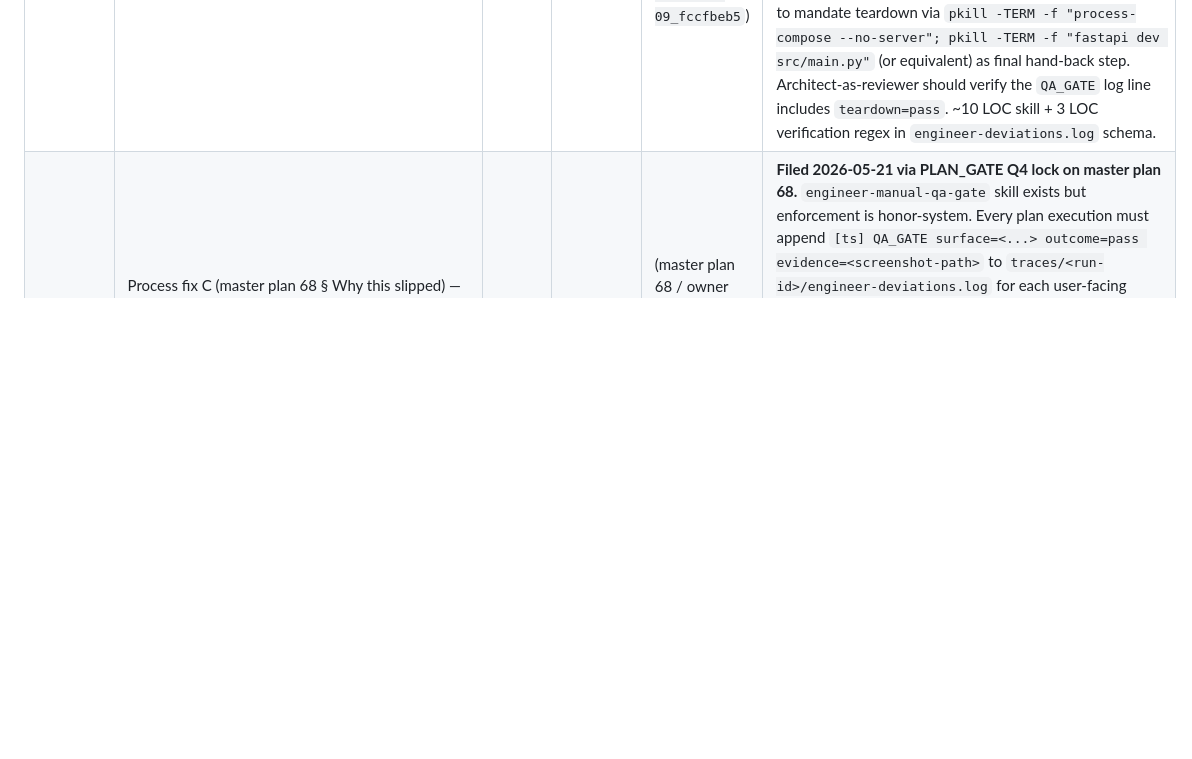
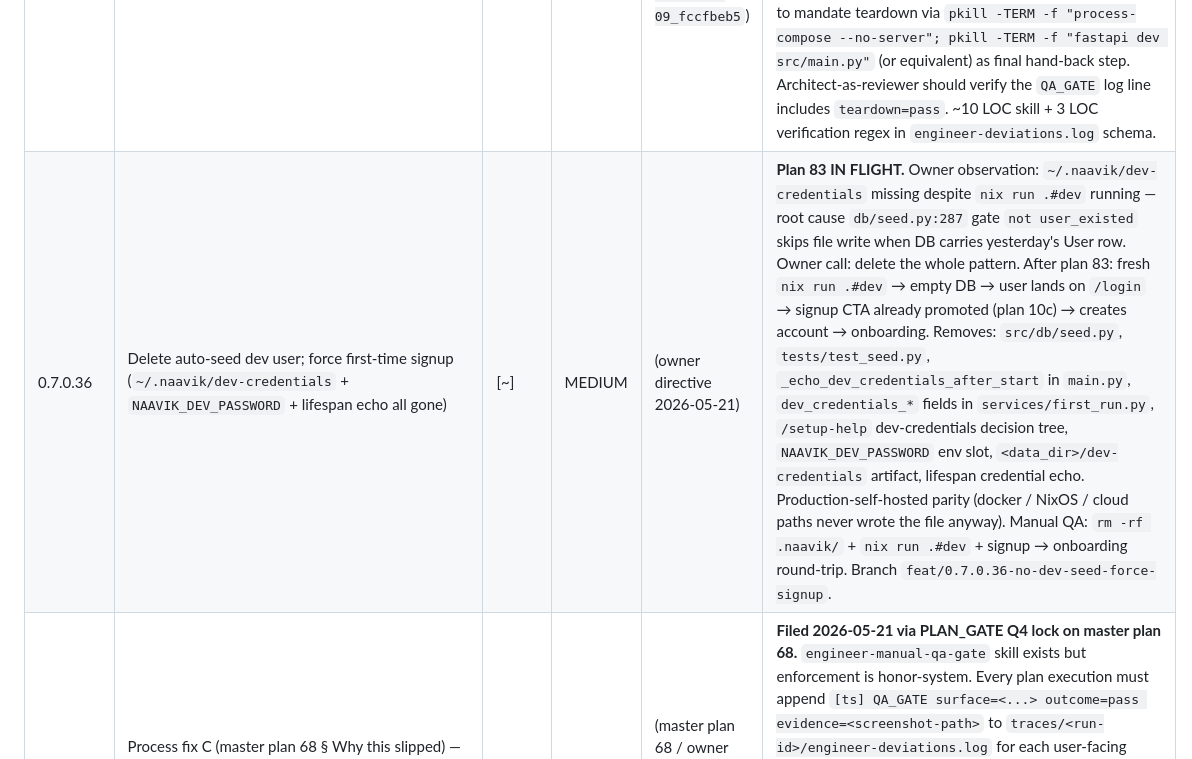
Before and after one commit to crizzy9/naavik, a Markdown page: ROADMAP.md, the part around the change. Drawn GitHub-style; blank space fills up the shorter version.

```diff
--- a/ROADMAP.md
+++ b/ROADMAP.md
@@ -581,6 +581,7 @@ Sort key per `docs/design/PHASE_NUMBERING.md` § 1: **release-version ASC → pr
 | 0.7.0.29 | Convert ROADMAP markdown parser to proper agent-ops application (SQLite-backed task management + structured API) | [ ] | — | (user directive 2026-05-20) | **Filed 2026-05-20 via user directive.** Currently `.claude/naavik_ops/lib/roadmap.py` parses ROADMAP.md markdown tables into JSONL on each invocation. Convert to first-class agent-ops application backed by SQLite: task table (id, release, position, priority, status, dependencies, history) + decisions + discussions + knowledge stores all in one DB. Markdown ROADMAP becomes a rendered view OR moves to read-only summary; SQLite is source of truth. Closes the 0.7.0.27 race condition class (issue-map.json:statuses sync gap) by making the DB authoritative. **ROADMAP row only for now — no plan yet; user said "we can change it later".** Large effort; prereq for 0.7.0.30 plugin extraction. Needs design doc + migration runbook (export ROADMAP → SQLite + verify round-trip) + multi-wave plan. State-of-the-art for task-management UX should be inventoried at plan time. |
 | 0.7.0.34 | Process fix D (master plan 68 § Why this slipped) — release-cut MILESTONE_GATE requires fresh-install Playwright smoke devops dispatch | [ ] | HIGH | (master plan 68 / owner regression sweep 2026-05-21) | **Filed 2026-05-21 via PLAN_GATE Q4 lock on master plan 68.** Every release-version cut (0.3.X → 0.4.0, etc.) requires a "fresh-install smoke" devops dispatch BEFORE MILESTONE_GATE closes. The dispatch boots clean `rm -rf .naavik && nix run .#dev`, performs Playwright login → edit → save → reload sequence, captures screenshots, attaches to release manifest. Without smoke evidence, MILESTONE_GATE doesn't close. Plan TBD; touches `docs/AGENT_OPS.md § 7` + `docs/PLAYBOOK.md § E` + `naavik-ops release cut` subcommand. Plan author should think Settings UI surface OR `.env.example` slot if any operator-facing knob — NOT a new CLI subcommand. |
 | 0.7.0.35 | `engineer-manual-qa-gate` skill must teardown orchestrator before hand-back (close-stray-process invariant) | [ ] | MEDIUM | (owner observation 2026-05-21 run `2026-05-21T15-33-09_fccfbeb5`) | **Filed 2026-05-21.** Engineer dispatch for plan 79 (0.4.0.11) ran `nix run .#dev` for Playwright manual QA capture, then handed back PR URL WITHOUT killing the orchestrator. Owner ran `nix run .#dev` 4hr later → port-5433 conflict → 5 db-restart thrashes → process-compose `Project completed exit 1`. Manager memory note ("Always shut down long-running processes I start") was violated by both engineer + manager (manager didn't catch in PR-review-gate). Fix: extend `.claude/skills/engineer-manual-qa-gate/SKILL.md` to mandate teardown via `pkill -TERM -f "process-compose --no-server"; pkill -TERM -f "fastapi dev src/main.py"` (or equivalent) as final hand-back step. Architect-as-reviewer should verify the `QA_GATE` log line includes `teardown=pass`. ~10 LOC skill + 3 LOC verification regex in `engineer-deviations.log` schema. |
+| 0.7.0.36 | Delete auto-seed dev user; force first-time signup (`~/.naavik/dev-credentials` + `NAAVIK_DEV_PASSWORD` + lifespan echo all gone) | [~] | MEDIUM | (owner directive 2026-05-21) | **Plan 83 IN FLIGHT.** Owner observation: `~/.naavik/dev-credentials` missing despite `nix run .#dev` running — root cause `db/seed.py:287` gate `not user_existed` skips file write when DB carries yesterday's User row. Owner call: delete the whole pattern. After plan 83: fresh `nix run .#dev` → empty DB → user lands on `/login` → signup CTA already promoted (plan 10c) → creates account → onboarding. Removes: `src/db/seed.py`, `tests/test_seed.py`, `_echo_dev_credentials_after_start` in `main.py`, `dev_credentials_*` fields in `services/first_run.py`, `/setup-help` dev-credentials decision tree, `NAAVIK_DEV_PASSWORD` env slot, `<data_dir>/dev-credentials` artifact, lifespan credential echo. Production-self-hosted parity (docker / NixOS / cloud paths never wrote the file anyway). Manual QA: `rm -rf .naavik/` + `nix run .#dev` + signup → onboarding round-trip. Branch `feat/0.7.0.36-no-dev-seed-force-signup`. |
 | 0.7.0.33 | Process fix C (master plan 68 § Why this slipped) — `engineer-manual-qa-gate` requires QA_GATE log + screenshot evidence per surface | [ ] | HIGH | (master plan 68 / owner regression sweep 2026-05-21) | **Filed 2026-05-21 via PLAN_GATE Q4 lock on master plan 68.** `engineer-manual-qa-gate` skill exists but enforcement is honor-system. Every plan execution must append `[ts] QA_GATE surface=<...> outcome=pass evidence=<screenshot-path>` to `traces/<run-id>/engineer-deviations.log` for each user-facing surface affected. Manager / architect verifies the line at PR_REVIEW_GATE; absence blocks merge. Plan TBD; touches `.claude/skills/engineer-manual-qa-gate/SKILL.md` + `docs/AGENT_OPS.md § 7.2` + `naavik-ops plan archive` (could validate QA_GATE log line presence). Owner regression sweep on 2026-05-21 traced 5 of 8 bugs to this gate not running. |
 | 0.7.0.32 | Process fix B (master plan 68 § Why this slipped) — `architect-plan-quality-bar` skill adds 12th check: "follow-up filed in current release" | [ ] | HIGH | (master plan 68 / owner regression sweep 2026-05-21) | **Filed 2026-05-21 via PLAN_GATE Q4 lock on master plan 68.** Extend `architect-plan-quality-bar` skill from 11 items to 12: "did the plan deliver every Build sequence item, OR did each descoped item get a follow-up plan filed in the CURRENT release version?" Architect REQUEST_CHANGES on any plan whose archive moves >30% scope to a later release without a same-release follow-up. Plan TBD; touches `.claude/skills/architect-plan-quality-bar/SKILL.md` + arguably the architect agent prompt body. Pair with 0.7.0.31 (the `naavik-ops plan archive` enforcement). |
 | 0.7.0.31 | Process fix A (master plan 68 § Why this slipped) — `naavik-ops plan archive` refuses >30% descope without same-release follow-up | [ ] | HIGH | (master plan 68 / owner regression sweep 2026-05-21) | **Filed 2026-05-21 via PLAN_GATE Q4 lock on master plan 68.** Today `naavik-ops plan archive` validates `## Deviations from plan` section non-empty but doesn't quantify descope severity. Extend with descope-fraction analyzer: parse Build sequence items from plan body, count how many engineer-deviations.log entries mark `kind=descoped`, compute fraction. If ≥30% AND no follow-up row exists in the SAME release version (e.g. `0.2.X` plan → `0.2.X` follow-up; not `0.8.0`) → exit 2 with operator hint. Plan 60 → 0.2.7.17a → 0.8.0.38 path is exactly what should have BLOCKED but didn't. Plan TBD; touches `.claude/naavik_ops/plan.py` + tests + AGENTS § Workflow step 7. |
```
Also changed, not shown: docs/plans/83-0.7.0.36-no-dev-seed-force-signup.md (added, +204 -0 lines).
